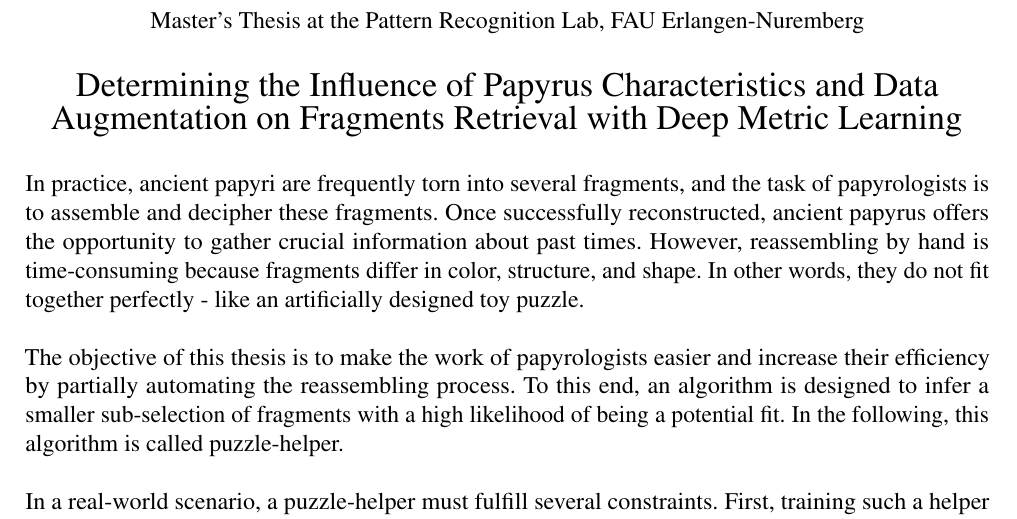
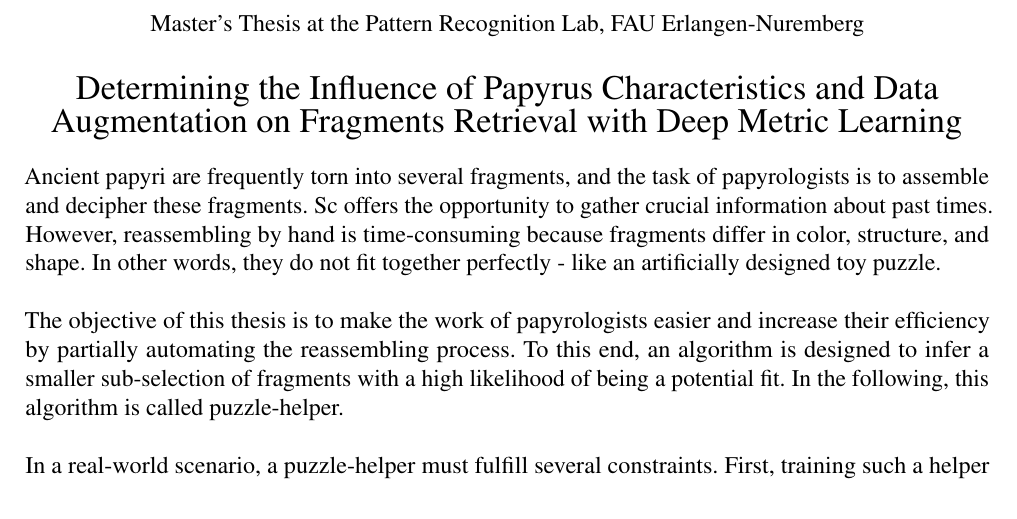
Before and after one commit to bohniti/master-thesis, a LaTeX document (reports/proposal_en/proposal.tex): part of page 1 of 3, cut so that both start at the same text. Compiled offline with pdfLaTeX.

Commit message:
Fix minor mistakes

```diff
--- a/reports/proposal_en/proposal.tex
+++ b/reports/proposal_en/proposal.tex
@@ -39,7 +39,7 @@
 	%TODO maybe matching instead of retrive
 	{\Large Determining the Influence of Papyrus Characteristics and Data Augmentation on Fragments Retrieval with Deep Metric Learning}
 \end{center}
-In practice, ancient papyri are frequently torn into several fragments, and the task of papyrologists is to assemble and decipher these fragments. Once successfully reconstructed, ancient papyrus offers the opportunity to gather crucial information about past times. However, reassembling by hand is time-consuming because fragments differ in color, structure, and shape. In other words, they do not fit together perfectly - like an artificially designed toy puzzle.
+Ancient papyri are frequently torn into several fragments, and the task of papyrologists is to assemble and decipher these fragments. Sc offers the opportunity to gather crucial information about past times. However, reassembling by hand is time-consuming because fragments differ in color, structure, and shape. In other words, they do not fit together perfectly - like an artificially designed toy puzzle.
 \\\\
 The objective of this thesis is to make the work of papyrologists easier and increase their efficiency by partially automating the reassembling process. To this end, an algorithm is designed to infer a smaller sub-selection of fragments with a high likelihood of being a potential fit. In the following, this algorithm is called puzzle-helper.
 \\\\
```
Also changed, not shown: reports/proposal_en/proposal.pdf.
